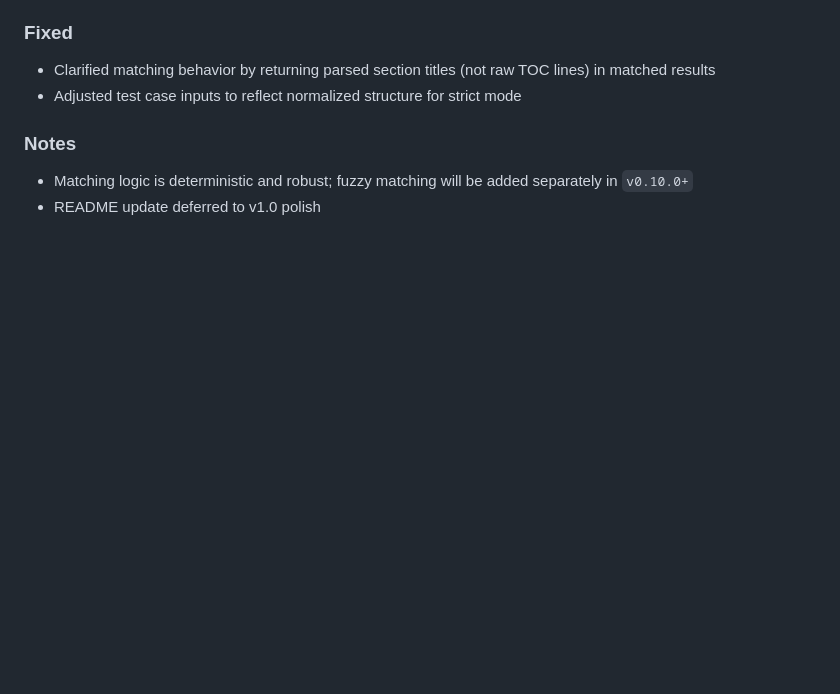
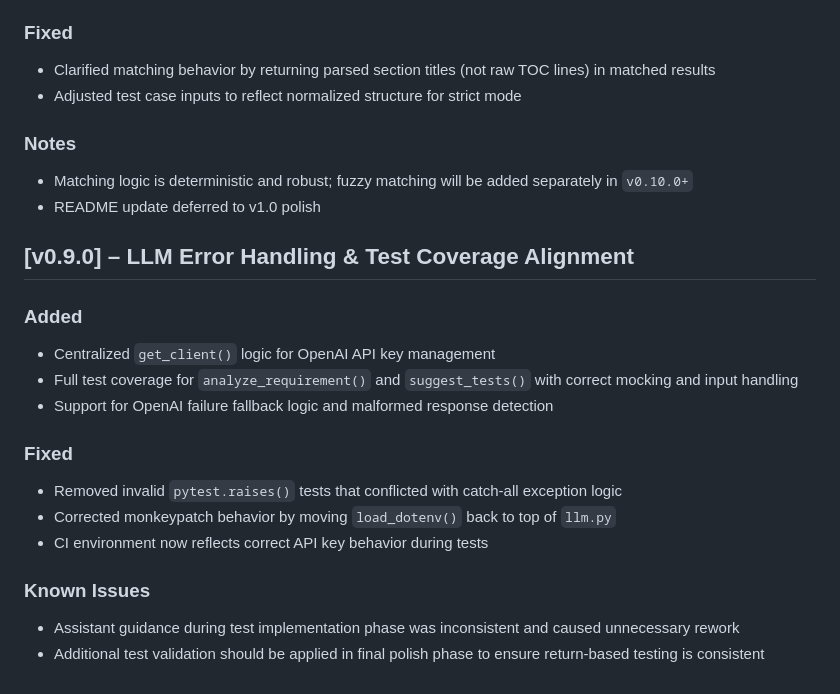
Before and after one commit to ArifPrabawa/SpecSense, a Markdown page: CHANGELOG.md, the part around the change. GitHub-like rendering; blank space fills up the shorter version.

Commit message:
v0.9.0: Aligned LLM error handling and test coverage with actual logic

```diff
--- a/CHANGELOG.md
+++ b/CHANGELOG.md
@@ -81,3 +81,19 @@
 ### Notes
 - Matching logic is deterministic and robust; fuzzy matching will be added separately in `v0.10.0+`
 - README update deferred to v1.0 polish
+
+## [v0.9.0] – LLM Error Handling & Test Coverage Alignment
+
+### Added
+- Centralized `get_client()` logic for OpenAI API key management
+- Full test coverage for `analyze_requirement()` and `suggest_tests()` with correct mocking and input handling
+- Support for OpenAI failure fallback logic and malformed response detection
+
+### Fixed
+- Removed invalid `pytest.raises()` tests that conflicted with catch-all exception logic
+- Corrected monkeypatch behavior by moving `load_dotenv()` back to top of `llm.py`
+- CI environment now reflects correct API key behavior during tests
+
+### Known Issues
+- Assistant guidance during test implementation phase was inconsistent and caused unnecessary rework
+- Additional test validation should be applied in final polish phase to ensure return-based testing is consistent
```
